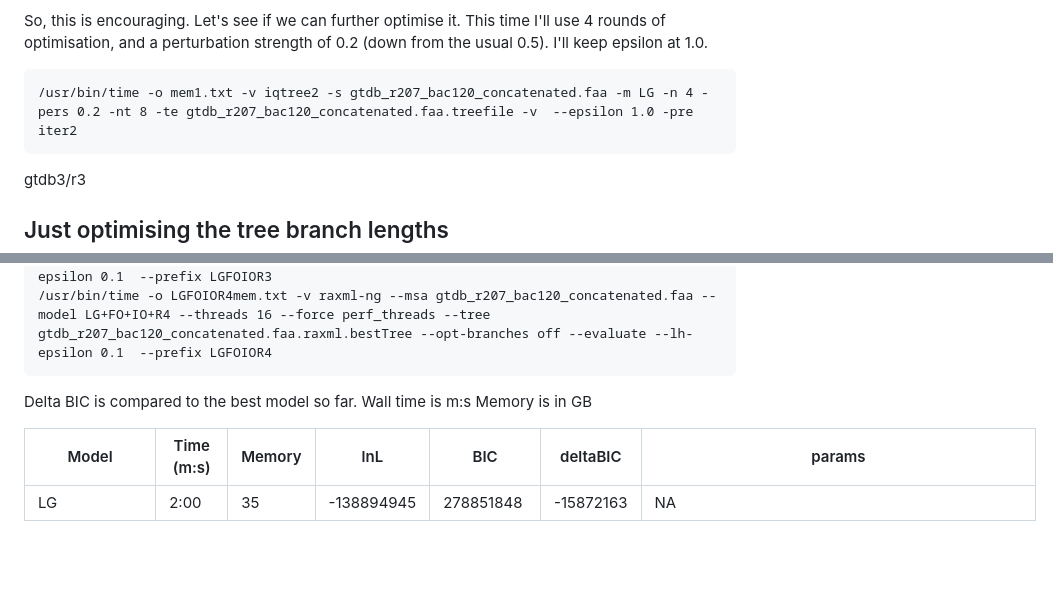
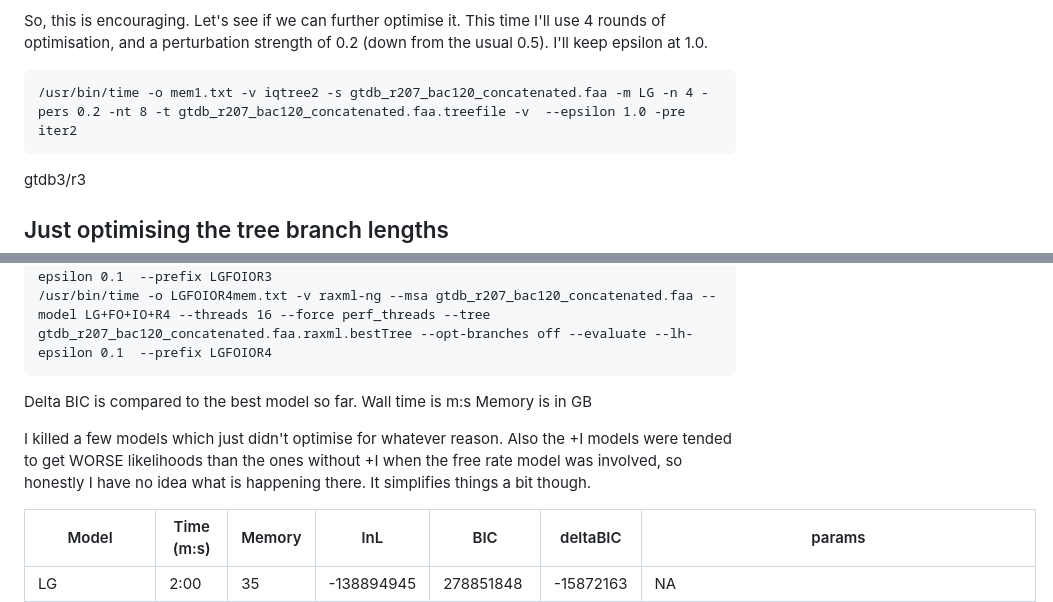
Before and after one commit to fredjaya/gtdb_trees, a Markdown page: raxml_iqtree.md, 2 parts joined by grey strips. Rendered like a GitHub page; blank space fills up the shorter version.

Commit message:
fix iqtree commandline

````diff
--- a/raxml_iqtree.md
+++ b/raxml_iqtree.md
@@ -50,7 +50,7 @@ Final lnL:   -138581893.07
 So, this is encouraging. Let's see if we can further optimise it. This time I'll use 4 rounds of optimisation, and a perturbation strength of 0.2 (down from the usual 0.5). I'll keep epsilon at 1.0.
 
 ```
-/usr/bin/time -o mem1.txt -v iqtree2 -s gtdb_r207_bac120_concatenated.faa -m LG -n 4 -pers 0.2 -nt 8 -te gtdb_r207_bac120_concatenated.faa.treefile -v  --epsilon 1.0 -pre iter2
+/usr/bin/time -o mem1.txt -v iqtree2 -s gtdb_r207_bac120_concatenated.faa -m LG -n 4 -pers 0.2 -nt 8 -t gtdb_r207_bac120_concatenated.faa.treefile -v  --epsilon 1.0 -pre iter2
 ```
 
 gtdb3/r3
@@ -186,6 +186,8 @@ Delta BIC is compared to the best model so far.
 Wall time is m:s
 Memory is in GB
 
+I killed a few models which just didn't optimise for whatever reason. Also the +I models were tended to get WORSE likelihoods than the ones without +I when the free rate model was involved, so honestly I have no idea what is happening there. It simplifies things a bit though.
+
 | Model       | Time (m:s) | Memory | lnL        | BIC       | deltaBIC  | params                                                                                                                                                                                                                |
 |-------------|------------|--------|------------|-----------|-----------|-----------------------------------------------------------------------------------------------------------------------------------------------------------------------------------------------------------------------|
 | LG          | 2:00       | 35     | -138894945 | 278851848 | -15872163 | NA                                                                                                                                                                                                                    |
````
Also changed, not shown: other parts of raxml_iqtree.md (+1 -1 lines).
